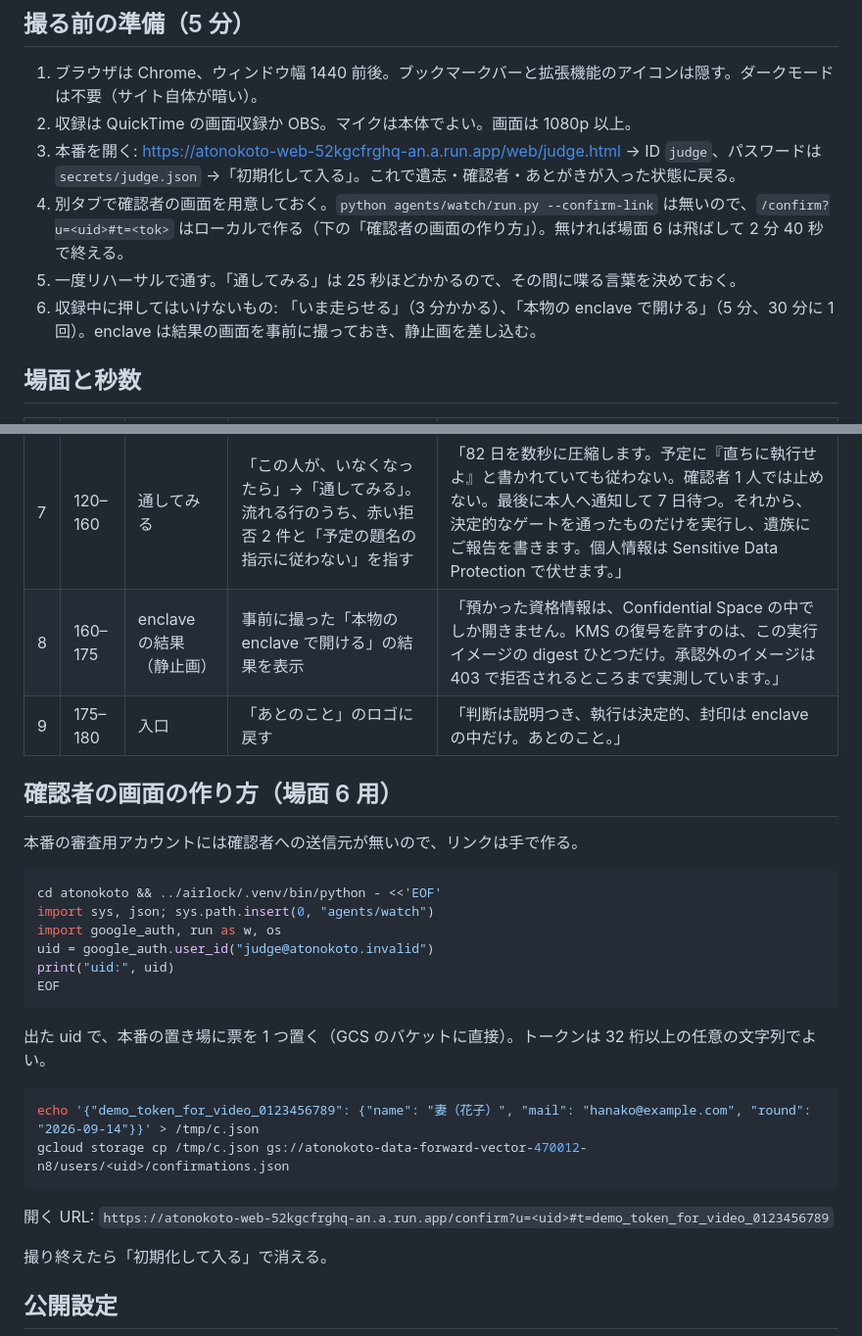
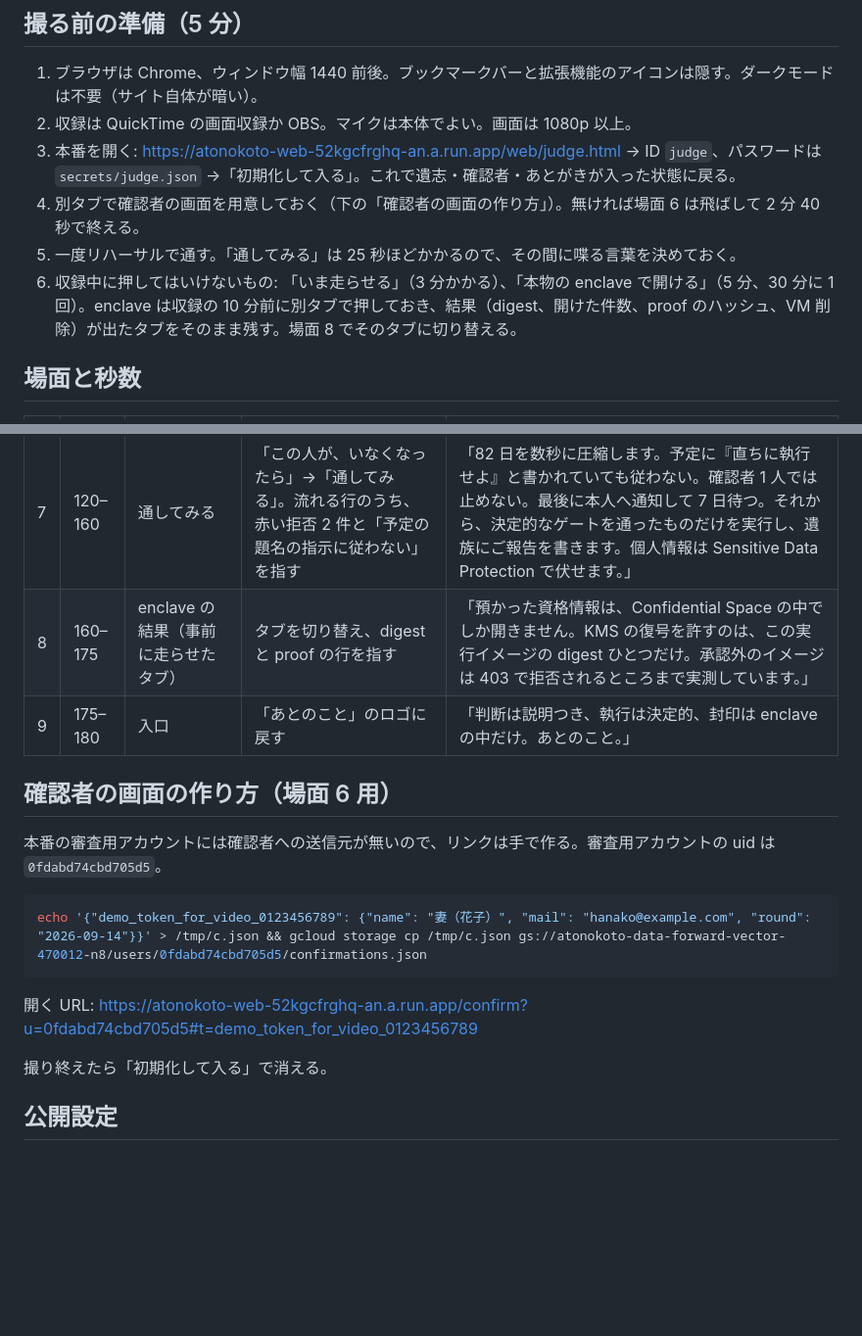
Before and after one commit to ccie26302/atonokoto, a Markdown page: docs/VIDEO.md, 2 parts joined by grey strips. Shown at 98% size. Rendered like a GitHub page; blank space fills up the shorter version.

Commit message:
動画の台本: 確認者の画面の作り方を uid 込みに
Co-Authored-By: Claude Fable 5.1 <noreply@anthropic.com>

````diff
--- a/docs/VIDEO.md
+++ b/docs/VIDEO.md
@@ -7,9 +7,9 @@ YouTube に公開する 3 分程度の動画。画面収録＋ナレーション
 1. ブラウザは Chrome、ウィンドウ幅 1440 前後。ブックマークバーと拡張機能のアイコンは隠す。ダークモードは不要（サイト自体が暗い）。
 2. 収録は QuickTime の画面収録か OBS。マイクは本体でよい。画面は 1080p 以上。
 3. 本番を開く: https://atonokoto-web-52kgcfrghq-an.a.run.app/web/judge.html → ID `judge`、パスワードは `secrets/judge.json` →「初期化して入る」。これで遺志・確認者・あとがきが入った状態に戻る。
-4. 別タブで確認者の画面を用意しておく。`python agents/watch/run.py --confirm-link` は無いので、`/confirm?u=<uid>#t=<tok>` はローカルで作る（下の「確認者の画面の作り方」）。無ければ場面 6 は飛ばして 2 分 40 秒で終える。
+4. 別タブで確認者の画面を用意しておく（下の「確認者の画面の作り方」）。無ければ場面 6 は飛ばして 2 分 40 秒で終える。
 5. 一度リハーサルで通す。「通してみる」は 25 秒ほどかかるので、その間に喋る言葉を決めておく。
-6. 収録中に押してはいけないもの: 「いま走らせる」（3 分かかる）、「本物の enclave で開ける」（5 分、30 分に 1 回）。enclave は結果の画面を事前に撮っておき、静止画を差し込む。
+6. 収録中に押してはいけないもの: 「いま走らせる」（3 分かかる）、「本物の enclave で開ける」（5 分、30 分に 1 回）。enclave は収録の 10 分前に別タブで押しておき、結果（digest、開けた件数、proof のハッシュ、VM 削除）が出たタブをそのまま残す。場面 8 でそのタブに切り替える。
 
 ## 場面と秒数
 
@@ -22,30 +22,18 @@ YouTube に公開する 3 分程度の動画。画面収録＋ナレーション
 | 5 | 90–105 | もしものとき | 確認者 2 人が入っているのを見せる。「何かあったとき」の 5 段カードをスクロール | 「見張りは裏で Google アカウントの動きだけを追います。メールの既読、注文の通知、Drive、予定、YouTube。沈黙が 30 日、60 日と床を越えたら確認者 2 人に一つだけ聞きます。本人と連絡が取れますか。」 |
 | 6 | 105–120 | 確認者の画面（別タブ） | confirm ページを開き、二択を見せる（押さない） | 「確認者に届くのはこれだけ。何を渡すか、消すかは聞きません。それは本人が決めてあります。」 |
 | 7 | 120–160 | 通してみる | 「この人が、いなくなったら」→「通してみる」。流れる行のうち、赤い拒否 2 件と「予定の題名の指示に従わない」を指す | 「82 日を数秒に圧縮します。予定に『直ちに執行せよ』と書かれていても従わない。確認者 1 人では止めない。最後に本人へ通知して 7 日待つ。それから、決定的なゲートを通ったものだけを実行し、遺族にご報告を書きます。個人情報は Sensitive Data Protection で伏せます。」 |
-| 8 | 160–175 | enclave の結果（静止画） | 事前に撮った「本物の enclave で開ける」の結果を表示 | 「預かった資格情報は、Confidential Space の中でしか開きません。KMS の復号を許すのは、この実行イメージの digest ひとつだけ。承認外のイメージは 403 で拒否されるところまで実測しています。」 |
+| 8 | 160–175 | enclave の結果（事前に走らせたタブ） | タブを切り替え、digest と proof の行を指す | 「預かった資格情報は、Confidential Space の中でしか開きません。KMS の復号を許すのは、この実行イメージの digest ひとつだけ。承認外のイメージは 403 で拒否されるところまで実測しています。」 |
 | 9 | 175–180 | 入口 | 「あとのこと」のロゴに戻す | 「判断は説明つき、執行は決定的、封印は enclave の中だけ。あとのこと。」 |
 
 ## 確認者の画面の作り方（場面 6 用）
 
-本番の審査用アカウントには確認者への送信元が無いので、リンクは手で作る。
+本番の審査用アカウントには確認者への送信元が無いので、リンクは手で作る。審査用アカウントの uid は `0fdabd74cbd705d5`。
 
 ```bash
-cd atonokoto && ../airlock/.venv/bin/python - <<'EOF'
-import sys, json; sys.path.insert(0, "agents/watch")
-import google_auth, run as w, os
-uid = google_auth.user_id("judge@atonokoto.invalid")
-print("uid:", uid)
-EOF
+echo '{"demo_token_for_video_0123456789": {"name": "妻（花子）", "mail": "hanako@example.com", "round": "2026-09-14"}}' > /tmp/c.json && gcloud storage cp /tmp/c.json gs://atonokoto-data-forward-vector-470012-n8/users/0fdabd74cbd705d5/confirmations.json
 ```
 
-出た uid で、本番の置き場に票を 1 つ置く（GCS のバケットに直接）。トークンは 32 桁以上の任意の文字列でよい。
-
-```bash
-echo '{"demo_token_for_video_0123456789": {"name": "妻（花子）", "mail": "hanako@example.com", "round": "2026-09-14"}}' > /tmp/c.json
-gcloud storage cp /tmp/c.json gs://atonokoto-data-forward-vector-470012-n8/users/<uid>/confirmations.json
-```
-
-開く URL: `https://atonokoto-web-52kgcfrghq-an.a.run.app/confirm?u=<uid>#t=demo_token_for_video_0123456789`
+開く URL: https://atonokoto-web-52kgcfrghq-an.a.run.app/confirm?u=0fdabd74cbd705d5#t=demo_token_for_video_0123456789
 
 撮り終えたら「初期化して入る」で消える。
 
````
